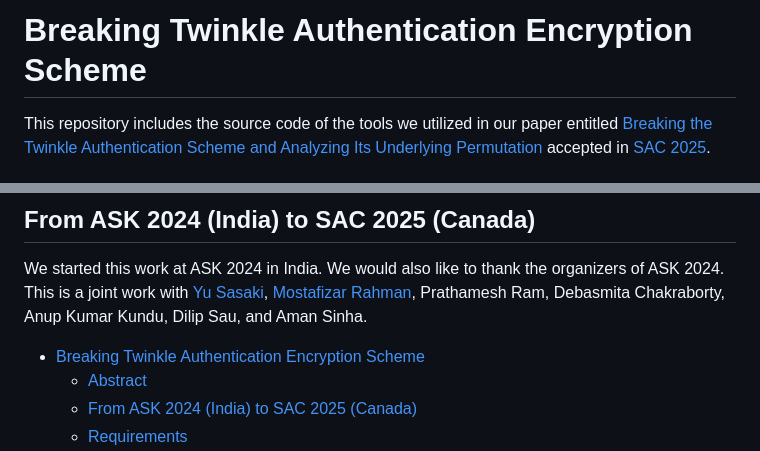
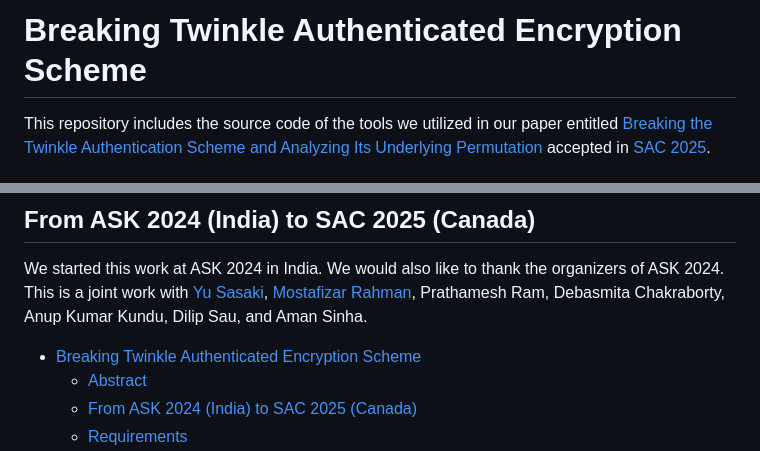
Before and after one commit to Debasmita-isi/twinkle, a Markdown page: README.md, 2 parts joined by grey strips. Drawn GitHub-style.

```diff
--- a/README.md
+++ b/README.md
@@ -1,4 +1,4 @@
-# Breaking Twinkle Authentication Encryption Scheme
+# Breaking Twinkle Authenticated Encryption Scheme
 
 This repository includes the source code of the tools we utilized in our paper entitled [Breaking the Twinkle Authentication Scheme and Analyzing Its Underlying Permutation]() accepted in [SAC 2025](https://sacworkshop.org/SAC25/).
 
@@ -16,7 +16,7 @@ We would also like to thank the organizers of ASK 2024.
 This is a joint work with [Yu Sasaki](https://dblp.org/pid/46/2899.html), [Mostafizar Rahman](https://dblp.org/pid/234/4855.html), Prathamesh Ram, Debasmita Chakraborty, Anup Kumar Kundu, Dilip Sau, and Aman Sinha.
 
 
-- [Breaking Twinkle Authentication Encryption Scheme](#breaking-twinkle-authentication-encryption-scheme)
+- [Breaking Twinkle Authenticated Encryption Scheme](#breaking-twinkle-authenticated-encryption-scheme)
   - [Abstract](#abstract)
   - [From ASK 2024 (India) to SAC 2025 (Canada)](#from-ask-2024-india-to-sac-2025-canada)
   - [Requirements](#requirements)
```
